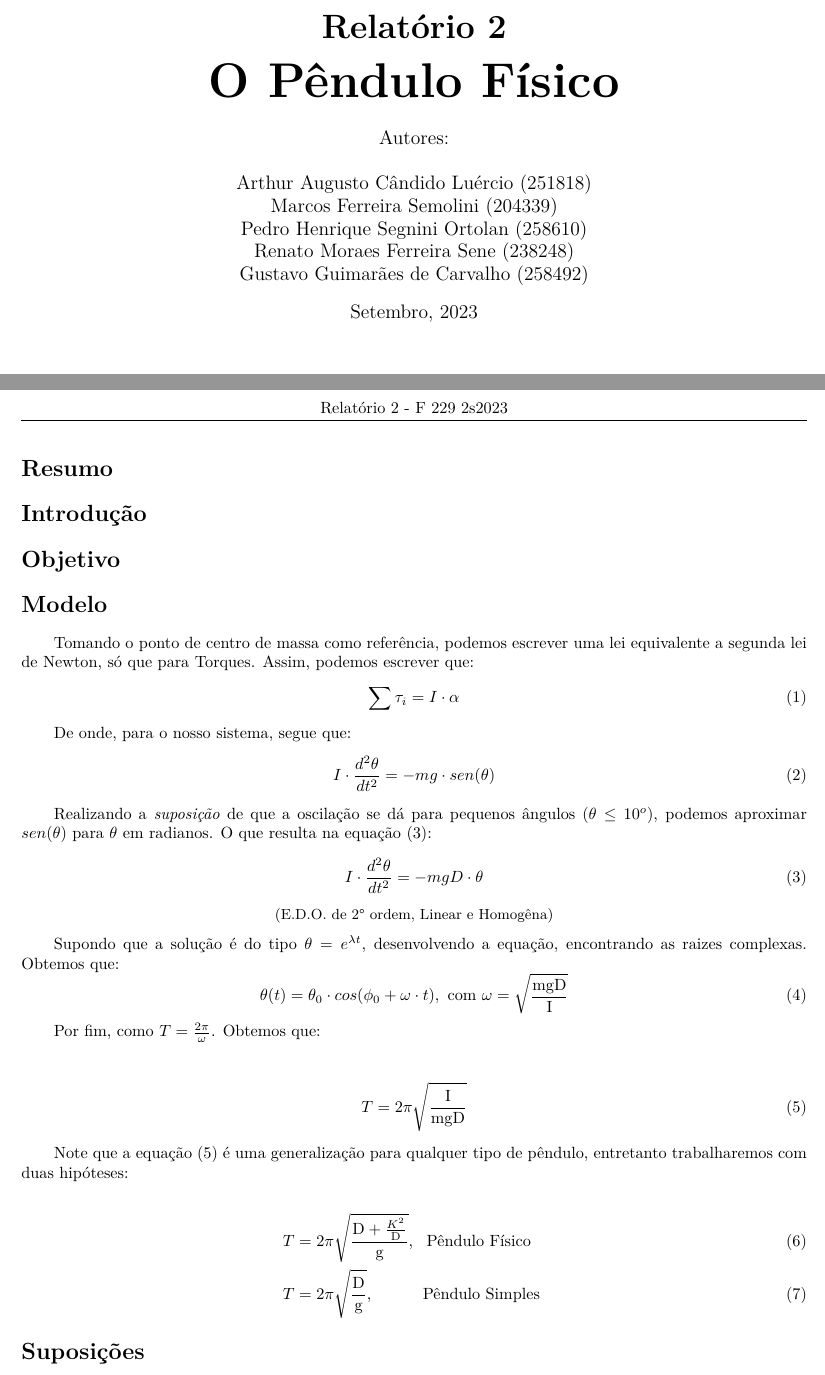
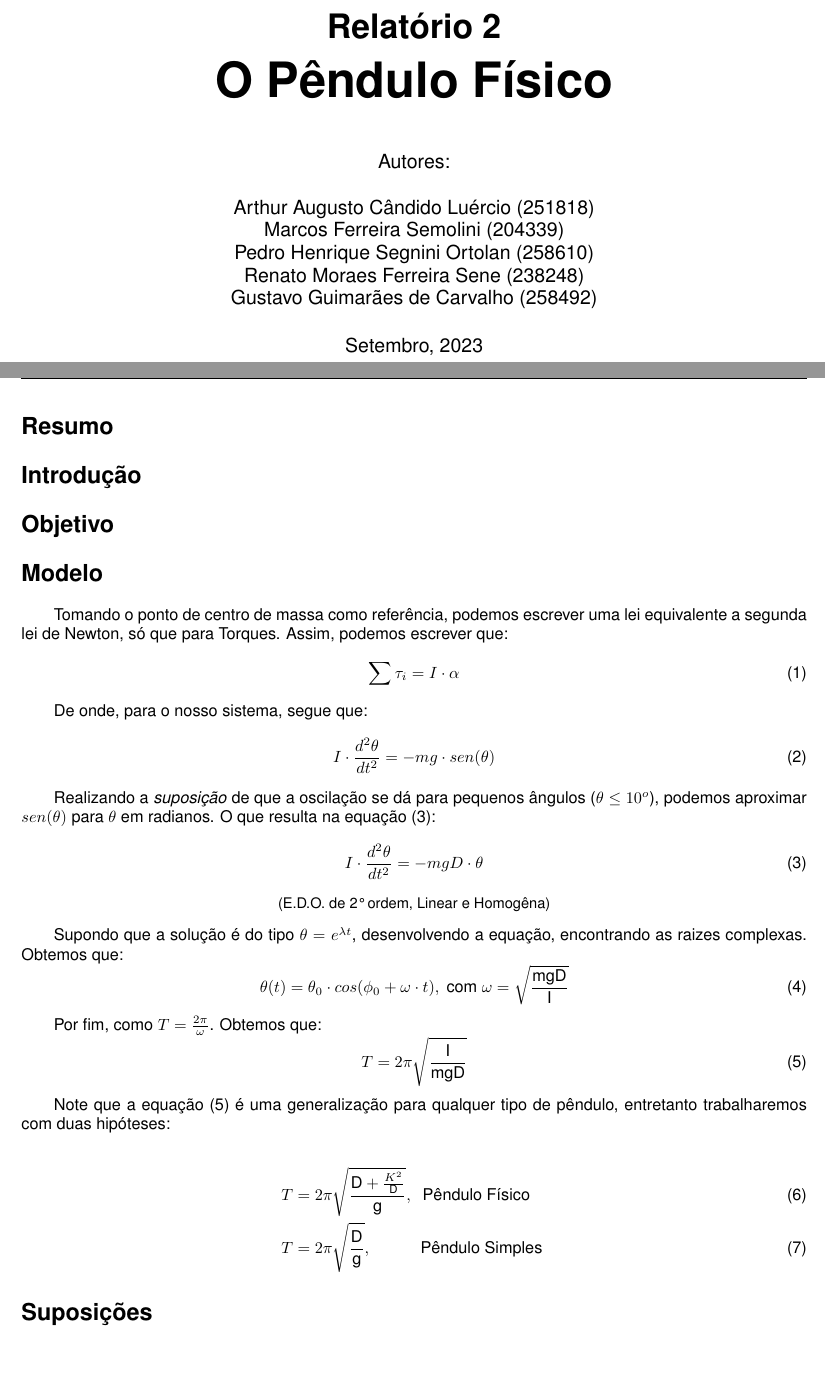
Before and after one commit to RetorneAoNada/Lab_02, a LaTeX document (Relatorio_2.TeX): two parts of pages 1 and 2 of 2 before the commit and two parts of pages 1 and 2 of 3 after it, joined at a grey line, cut so that both start at the same text. Compiled offline with pdfLaTeX.

Commit message:
Setting the font(type, size, family)

```diff
--- a/Relatorio_2.TeX
+++ b/Relatorio_2.TeX
@@ -1,4 +1,4 @@
-\documentclass[10pt, a4paper]{article}
+\documentclass[a4paper]{report}
 \usepackage{amssymb}
 \usepackage{amsmath}
 \usepackage{graphicx}
@@ -14,7 +14,8 @@
  top=20mm,
  }
 \graphicspath{{images/}}
-
+\renewcommand{\sfdefault}{phv}
+\renewcommand{\familydefault}{\sfdefault}
 \title{\huge
 {\textbf{Relatório 2}}
  \\
@@ -70,11 +71,9 @@ a equação, encontrando as raizes complexas. Obtemos que:
     \theta(t) = \theta_0 \cdot cos(\phi_0 + \omega \cdot t), \text{ com } \omega = \sqrt{\frac{\text{mgD}}{\text{I}}}
 \end{equation}
 \qquad Por fim, como $T = \frac{2\pi}{\omega}$. Obtemos que:
-\begin{center}
 \begin{equation}
     T = 2\pi \sqrt{\frac{\text{I}}{\text{mgD}}}
 \end{equation}
-\end{center}
 \qquad Note que a equação (5) é uma generalização para qualquer
 tipo de pêndulo, entretanto trabalharemos com duas hipóteses:
 
```
Also changed, not shown: Relatorio_2.pdf, Relatorio_2.TeX (1 more changed lines), 5 other files.
